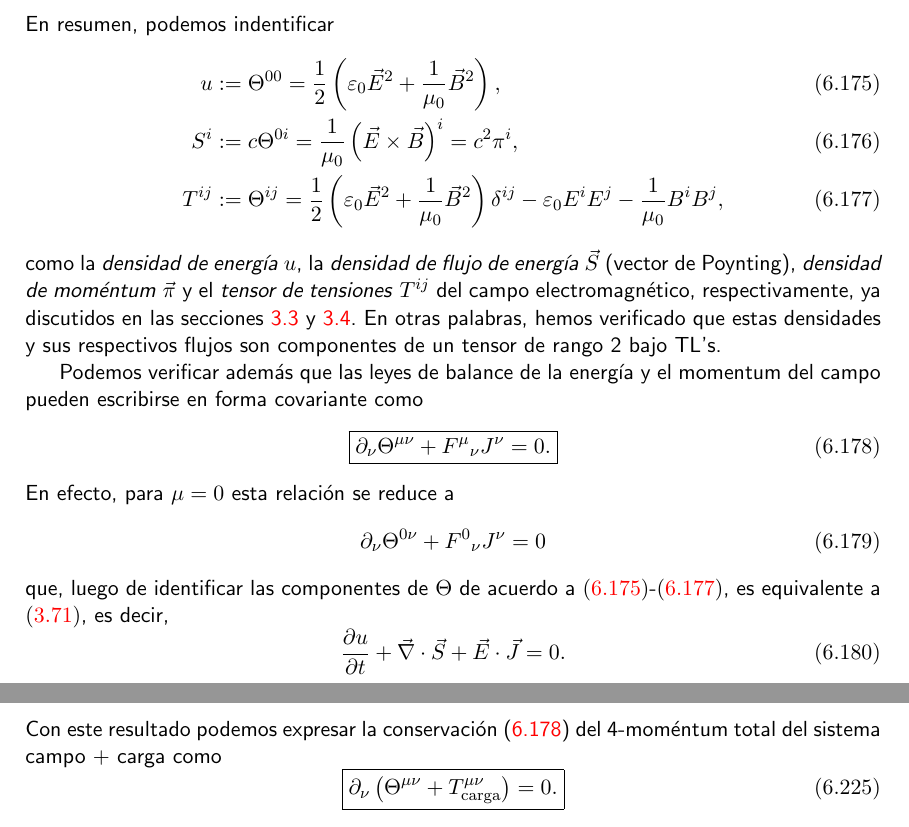
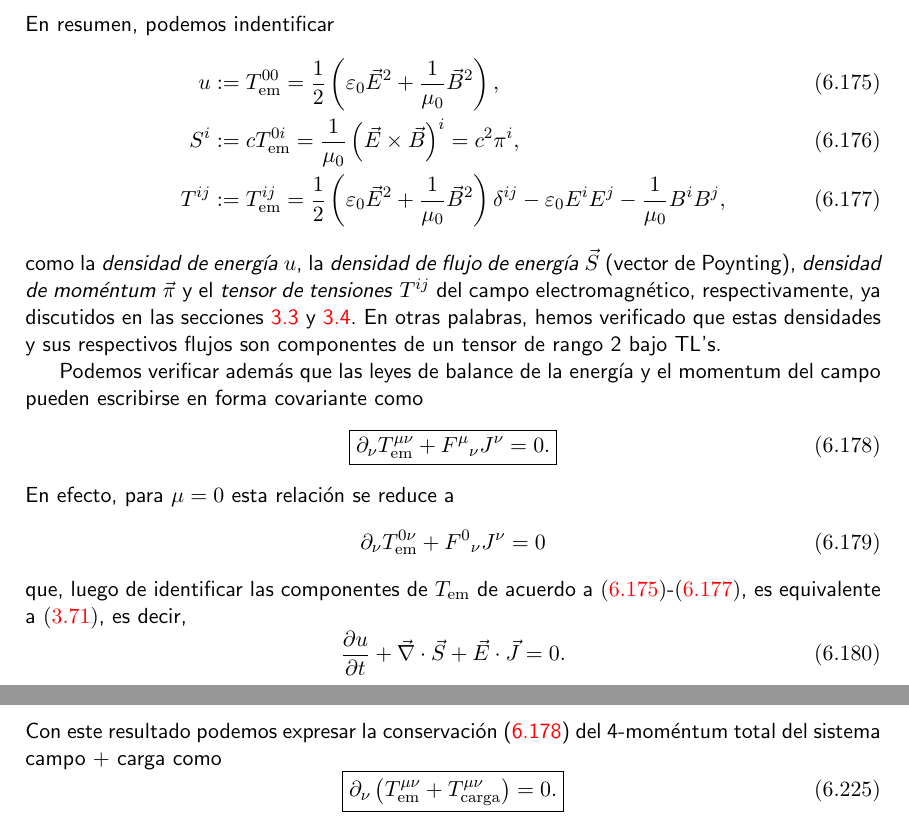
Before and after one commit to gfrubi/electrodinamica, a LaTeX document (electrodinamica.tex, which reads cap-Formulacion-Covariante.tex): two parts of pages 225 and 228 of 244, joined at a grey line, cut so that both start at the same text. Compiled offline with pdfLaTeX.

Commit message:
cambio notación \Theta --> T_{\rm em}

```diff
--- a/cap-Formulacion-Covariante.tex
+++ b/cap-Formulacion-Covariante.tex
@@ -1104,15 +1104,15 @@ T_\text{em}^{ij}  & =\frac{1}{\mu_0}\left[  F^{i\lambda}F_\lambda^{\ j}+\frac
 En resumen, podemos indentificar
 % Gaussianas
 %\begin{eqnarray}
-%u&:=&\Theta_0{}^0=\frac{1}{8\pi}\left( \vec{E}^2+\vec{B}^2\right),\\
-%S^i&:=&c\Theta_0{}^i=\frac{c}{4\pi}\left(\vec{E}\times\vec{B}\right)^i=c^2\pi^i,\\
-%T_j{}^i&:=&\Theta_j{}^i=\frac{1}{4\pi}\left(  E^i E^j +B^i B^j
+%u&:=&T_{\rm em}_0{}^0=\frac{1}{8\pi}\left( \vec{E}^2+\vec{B}^2\right),\\
+%S^i&:=&cT_{\rm em}_0{}^i=\frac{c}{4\pi}\left(\vec{E}\times\vec{B}\right)^i=c^2\pi^i,\\
+%T_j{}^i&:=&T_{\rm em}_j{}^i=\frac{1}{4\pi}\left(  E^i E^j +B^i B^j
 %-\frac{1}{2}\left(  \vec{E}^2+\vec{B}^2\right)\delta_j^i\right),
 %\end{eqnarray}
 \begin{align}
-u &:= \Theta^{00}=\frac{1}{2}\left(\varepsilon_0\vec{E}^2+\frac{1}{\mu_0}\vec{B}^2\right),\label{uTheta}\\
-S^i &:= c\Theta^{0i}=\frac{1}{\mu_0}\left(\vec{E}\times\vec{B}\right)^i=c^2\pi^i, \label{STheta}\\
-T^{ij} &:= \Theta^{ij}= \frac{1}{2}\left(\varepsilon_0\vec{E}^2+\frac{1}{\mu_0}\vec{B}^2\right)\delta^{ij}-\varepsilon_0 E^i E^j -\frac{1}{\mu_0}B^i B^j , \label{TTheta}
+u &:= T_{\rm em}^{00}=\frac{1}{2}\left(\varepsilon_0\vec{E}^2+\frac{1}{\mu_0}\vec{B}^2\right),\label{uTheta}\\
+S^i &:= cT_{\rm em}^{0i}=\frac{1}{\mu_0}\left(\vec{E}\times\vec{B}\right)^i=c^2\pi^i, \label{STheta}\\
+T^{ij} &:= T_{\rm em}^{ij}= \frac{1}{2}\left(\varepsilon_0\vec{E}^2+\frac{1}{\mu_0}\vec{B}^2\right)\delta^{ij}-\varepsilon_0 E^i E^j -\frac{1}{\mu_0}B^i B^j , \label{TTheta}
 \end{align}
 como la \textit{densidad de energía} $u$, la \textit{densidad de flujo de
 energía} $\vec{S}$ (vector de Poynting), \textit{densidad de moméntum}
@@ -1132,14 +1132,14 @@ electromagnético, respectivamente, ya discutidos en las secciones \ref{sec:ener
 
 Podemos verificar además que las leyes de balance de la energía y el momentum del campo pueden escribirse en forma covariante como
 \begin{equation}
-\boxed{\partial_\nu \Theta^{\mu\nu}+ F^\mu{}_\nu J^\nu=0.}
+\boxed{\partial_\nu T_{\rm em}^{\mu\nu}+ F^\mu{}_\nu J^\nu=0.}
 \label{clem}
 \end{equation}
 En efecto, para $\mu=0$ esta relación se reduce a
 \begin{equation}
-\partial_\nu \Theta^{0\nu}+F^0{}_\nu J^\nu=0
+\partial_\nu T_{\rm em}^{0\nu}+F^0{}_\nu J^\nu=0
 \end{equation}
-que, luego de identificar las componentes de $\Theta$ de acuerdo a \eqref{uTheta}-\eqref{TTheta}, es equivalente a \eqref{econtEem}, es decir,
+que, luego de identificar las componentes de $T_{\rm em}$ de acuerdo a \eqref{uTheta}-\eqref{TTheta}, es equivalente a \eqref{econtEem}, es decir,
 \begin{equation}
 \frac{\partial u}{\partial
 t}+\vec{\nabla}\cdot\vec{S}+\vec{E}\cdot\vec{J}  =0.
@@ -1330,6 +1330,6 @@ d\tau  \delta^4(x-z(\tau)) \frac{dp^\mu}{d\tau}\\
 Con este resultado podemos expresar la conservación (\ref{clem}) del 4-moméntum
 total del sistema campo + carga como
 \begin{equation}
-\boxed{\partial_\nu \left( \Theta^{\mu\nu}+T_{\rm carga}^{\mu\nu}\right) =0.}
+\boxed{\partial_\nu \left( T_{\rm em}^{\mu\nu}+T_{\rm carga}^{\mu\nu}\right) =0.}
 \label{clem2}
 \end{equation}
```
Also changed, not shown: cap-Formulacion-Covariante.tex (34 more changed lines).
